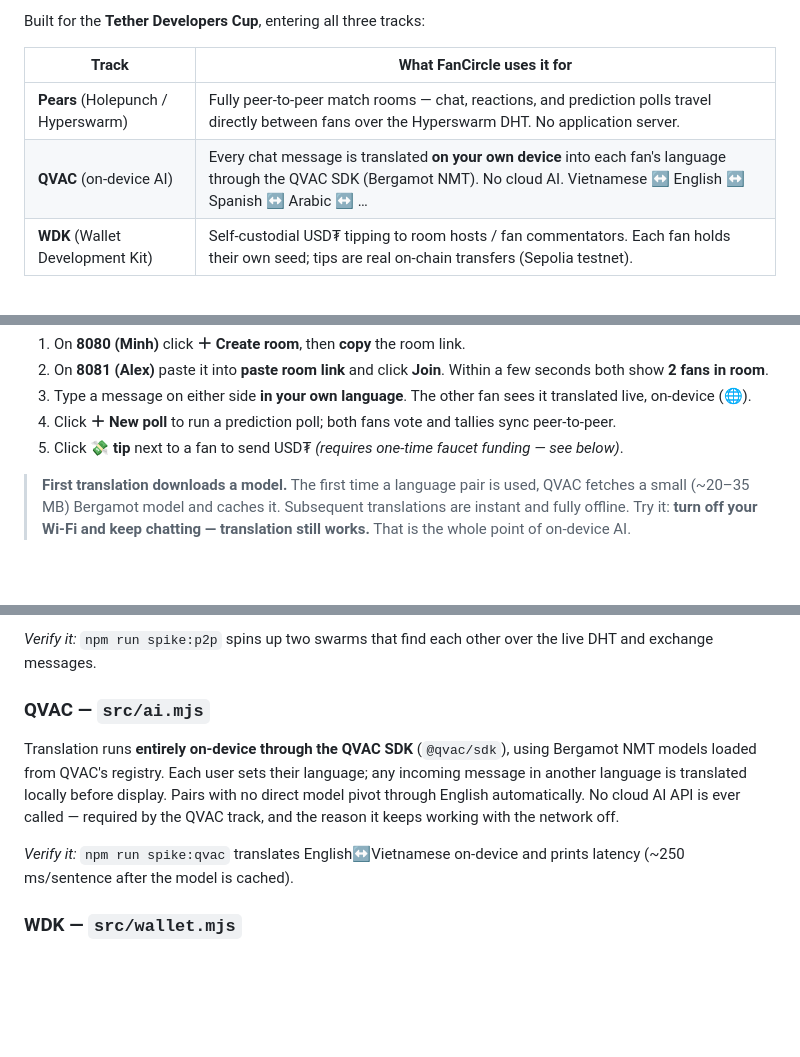
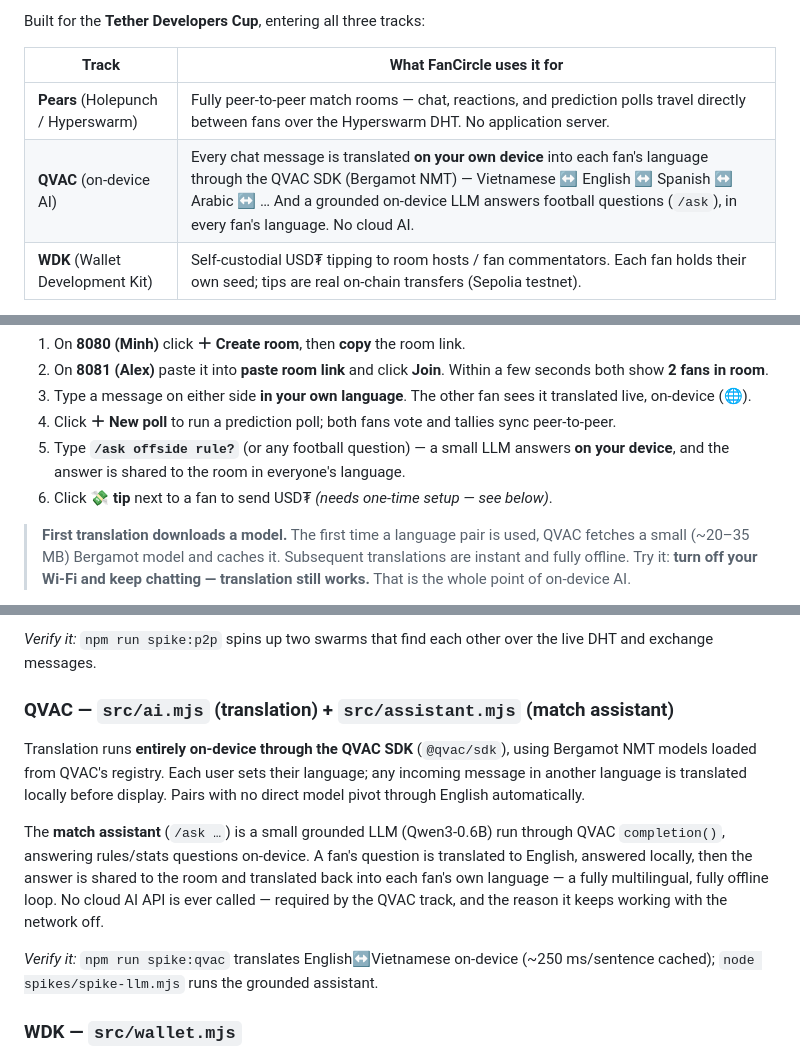
Before and after one commit to CareSwarm/FanCircle, a Markdown page: README.md, 3 parts joined by grey strips. GitHub-like rendering; blank space fills up the shorter version.

Commit message:
docs: document the on-device match assistant (/ask) in README

```diff
--- a/README.md
+++ b/README.md
@@ -9,7 +9,7 @@ Built for the **Tether Developers Cup**, entering all three tracks:
 | Track | What FanCircle uses it for |
 |-------|----------------------------|
 | **Pears** (Holepunch / Hyperswarm) | Fully peer-to-peer match rooms — chat, reactions, and prediction polls travel directly between fans over the Hyperswarm DHT. No application server. |
-| **QVAC** (on-device AI) | Every chat message is translated **on your own device** into each fan's language through the QVAC SDK (Bergamot NMT). No cloud AI. Vietnamese ↔ English ↔ Spanish ↔ Arabic ↔ … |
+| **QVAC** (on-device AI) | Every chat message is translated **on your own device** into each fan's language through the QVAC SDK (Bergamot NMT) — Vietnamese ↔ English ↔ Spanish ↔ Arabic ↔ … And a grounded on-device LLM answers football questions (`/ask`), in every fan's language. No cloud AI. |
 | **WDK** (Wallet Development Kit) | Self-custodial USD₮ tipping to room hosts / fan commentators. Each fan holds their own seed; tips are real on-chain transfers (Sepolia testnet). |
 
 > **The theme is the filter, the stack is the point.** FanCircle is a watch-party app, but its reason to exist is that it genuinely needs all three parts of the Tether stack — P2P for censorship-resistant rooms, on-device AI so a fan on a weak network in a developing country can still cross the language barrier, and self-custodial money so value flows fan-to-fan without a platform in the middle.
@@ -42,7 +42,8 @@ Now open **http://localhost:8080** and **http://localhost:8081** in two browser
 2. On **8081 (Alex)** paste it into **paste room link** and click **Join**. Within a few seconds both show **2 fans in room**.
 3. Type a message on either side **in your own language**. The other fan sees it translated live, on-device (🌐).
 4. Click **＋ New poll** to run a prediction poll; both fans vote and tallies sync peer-to-peer.
-5. Click **💸 tip** next to a fan to send USD₮ *(requires one-time faucet funding — see below)*.
+5. Type **`/ask offside rule?`** (or any football question) — a small LLM answers **on your device**, and the answer is shared to the room in everyone's language.
+6. Click **💸 tip** next to a fan to send USD₮ *(needs one-time setup — see below)*.
 
 > **First translation downloads a model.** The first time a language pair is used, QVAC fetches a small (~20–35 MB) Bergamot model and caches it. Subsequent translations are instant and fully offline. Try it: **turn off your Wi-Fi and keep chatting — translation still works.** That is the whole point of on-device AI.
 
@@ -57,10 +58,12 @@ A room is a 32-byte topic. Peers `swarm.join(topic)` and connect directly over t
 
 *Verify it:* `npm run spike:p2p` spins up two swarms that find each other over the live DHT and exchange messages.
 
-### QVAC — `src/ai.mjs`
-Translation runs **entirely on-device through the QVAC SDK** (`@qvac/sdk`), using Bergamot NMT models loaded from QVAC's registry. Each user sets their language; any incoming message in another language is translated locally before display. Pairs with no direct model pivot through English automatically. No cloud AI API is ever called — required by the QVAC track, and the reason it keeps working with the network off.
+### QVAC — `src/ai.mjs` (translation) + `src/assistant.mjs` (match assistant)
+Translation runs **entirely on-device through the QVAC SDK** (`@qvac/sdk`), using Bergamot NMT models loaded from QVAC's registry. Each user sets their language; any incoming message in another language is translated locally before display. Pairs with no direct model pivot through English automatically.
 
-*Verify it:* `npm run spike:qvac` translates English↔Vietnamese on-device and prints latency (~250 ms/sentence after the model is cached).
+The **match assistant** (`/ask …`) is a small grounded LLM (Qwen3-0.6B) run through QVAC `completion()`, answering rules/stats questions on-device. A fan's question is translated to English, answered locally, then the answer is shared to the room and translated back into each fan's own language — a fully multilingual, fully offline loop. No cloud AI API is ever called — required by the QVAC track, and the reason it keeps working with the network off.
+
+*Verify it:* `npm run spike:qvac` translates English↔Vietnamese on-device (~250 ms/sentence cached); `node spikes/spike-llm.mjs` runs the grounded assistant.
 
 ### WDK — `src/wallet.mjs`
 Each fan gets a **self-custodial** BIP-39 wallet via `@tetherto/wdk` + `@tetherto/wdk-wallet-evm` (no custodian; the seed never leaves the machine). Tips are real ERC-20 USD₮ `transfer()`s on the **Sepolia** testnet; the returned tx hash links to Etherscan so anyone can verify the transfer on-chain.
```
Also changed, not shown: other parts of README.md (+1 -1 lines).
